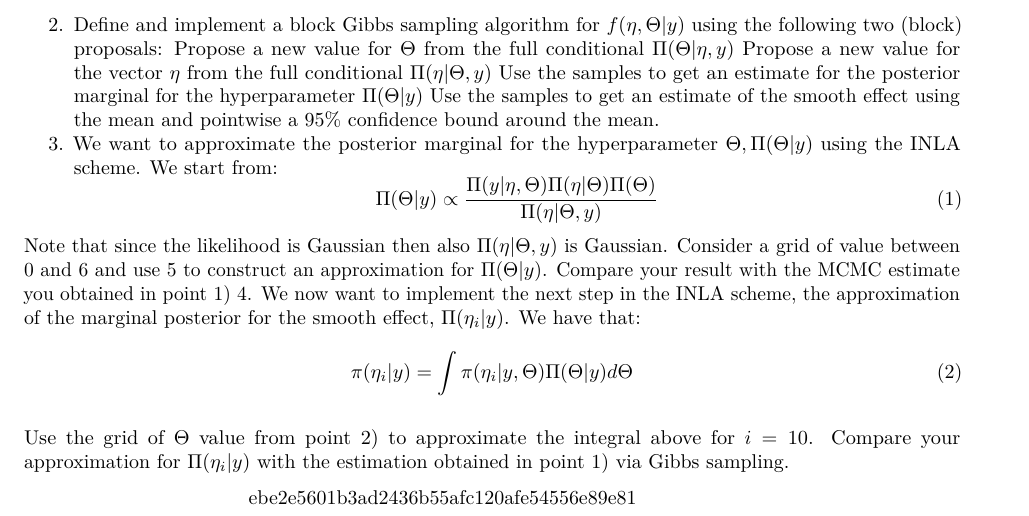
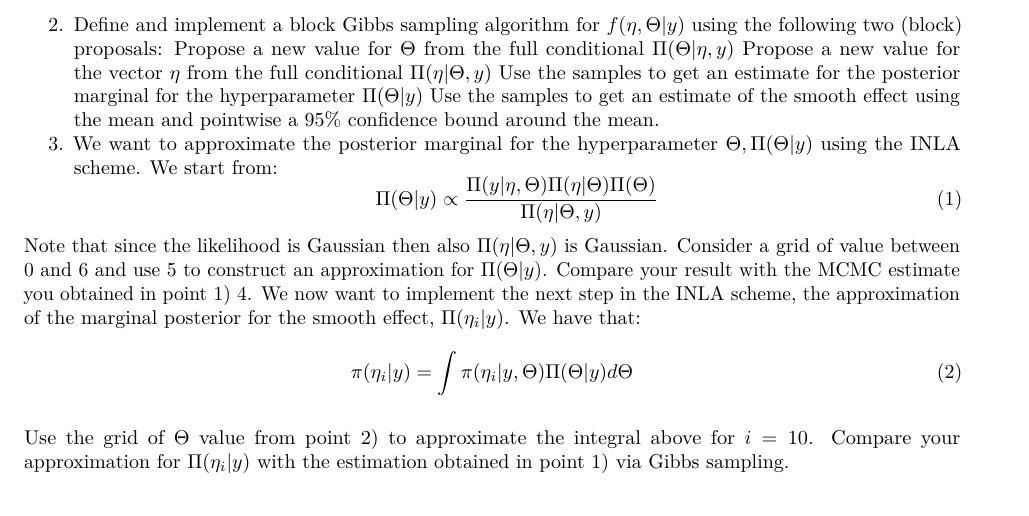
Before and after one commit to johanage/TMA4300, an R Markdown document (Exercise 2.Rmd): part of page 4 of 4, cut so that both start at the same text. Rendered offline with R 4.5, knitr and Pandoc, then LaTeX, with nearby package versions.

```diff
--- a/Exercise 2.Rmd
+++ b/Exercise 2.Rmd
@@ -190,5 +190,3 @@
 
 Use the grid of $\Theta$ value from point 2) to approximate the integral above for $i = 10$. Compare your approximation
 for $\Pi(\eta_i|y)$ with the estimation obtained in point 1) via Gibbs sampling.
-
->>>>>>> ebe2e5601b3ad2436b55afc120afe54556e89e81
```
Also changed, not shown: 1 other file.
